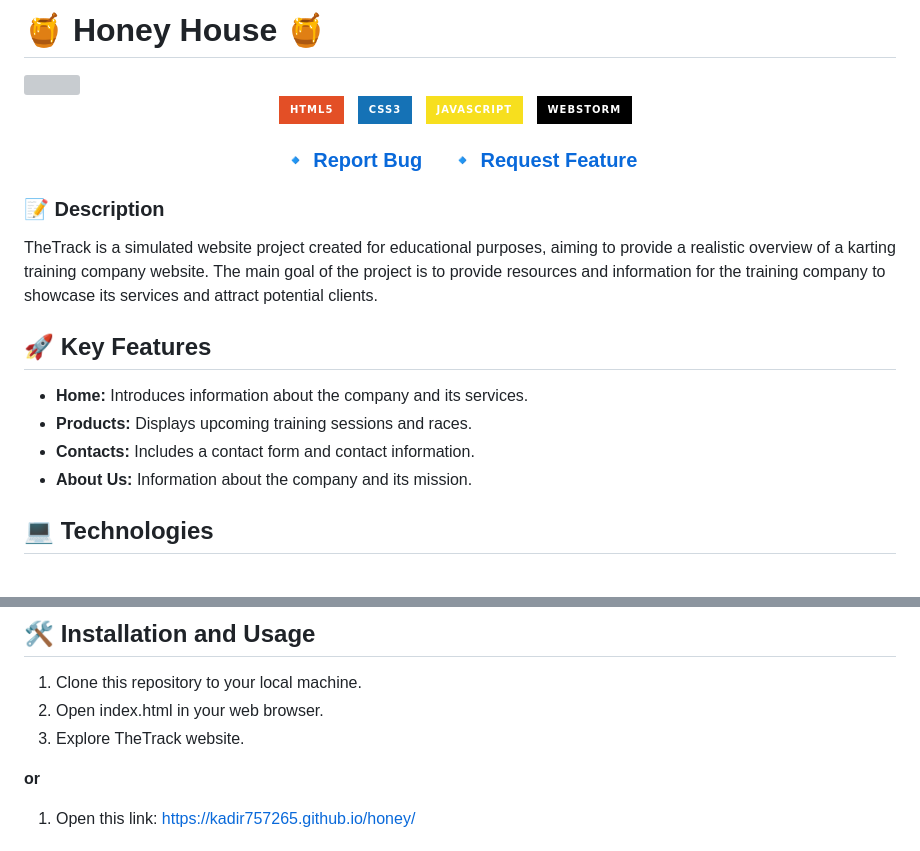
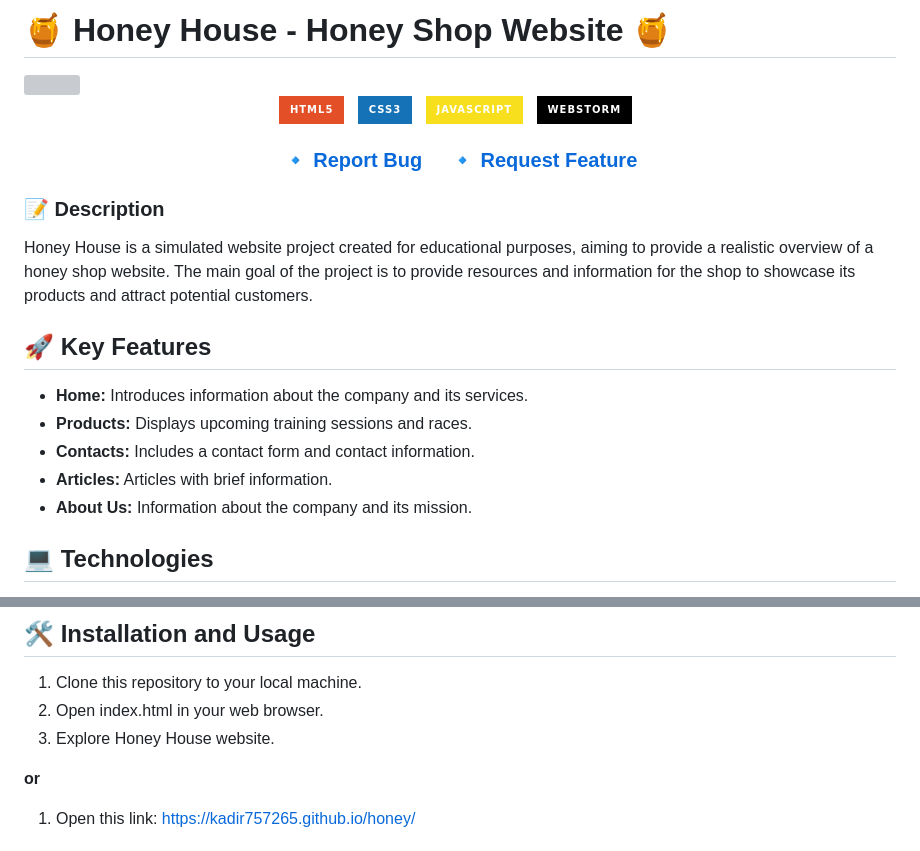
Before and after one commit to KadirYazadzhi/Honey-House, a Markdown page: README.md, 2 parts joined by grey strips. Drawn GitHub-style; badges without logos; grey boxes are pictures that could not be loaded.

```diff
--- a/README.md
+++ b/README.md
@@ -1,3 +1,3 @@
-# 🍯 Honey House 🍯
+# 🍯 Honey House - Honey Shop Website 🍯
 
 <div style="display:flex; flex-direction:row;">
@@ -25,13 +25,14 @@
 
 ### 📝 Description
 
-TheTrack is a simulated website project created for educational purposes, aiming to provide a realistic overview of a karting training company website. The main goal of the project is to provide resources and information for the training company to showcase its services and attract potential clients.
+Honey House is a simulated website project created for educational purposes, aiming to provide a realistic overview of a honey shop website. The main goal of the project is to provide resources and information for the shop to showcase its products and attract potential customers.
 
 ## 🚀 Key Features
 
 - **Home:** Introduces information about the company and its services.
 - **Products:** Displays upcoming training sessions and races.
 - **Contacts:** Includes a contact form and contact information.
+- **Articles:** Articles with brief information.
 - **About Us:** Information about the company and its mission.
 
 ## 💻 Technologies
@@ -45,7 +46,7 @@ TheTrack is a simulated website project created for educational purposes, aiming
 
 1. Clone this repository to your local machine.
 2. Open index.html in your web browser.
-3. Explore TheTrack website.
+3. Explore Honey House website.
 
   <b><p>or</p></b>
 
```
Also changed, not shown: other parts of README.md (+1 -1 lines).
